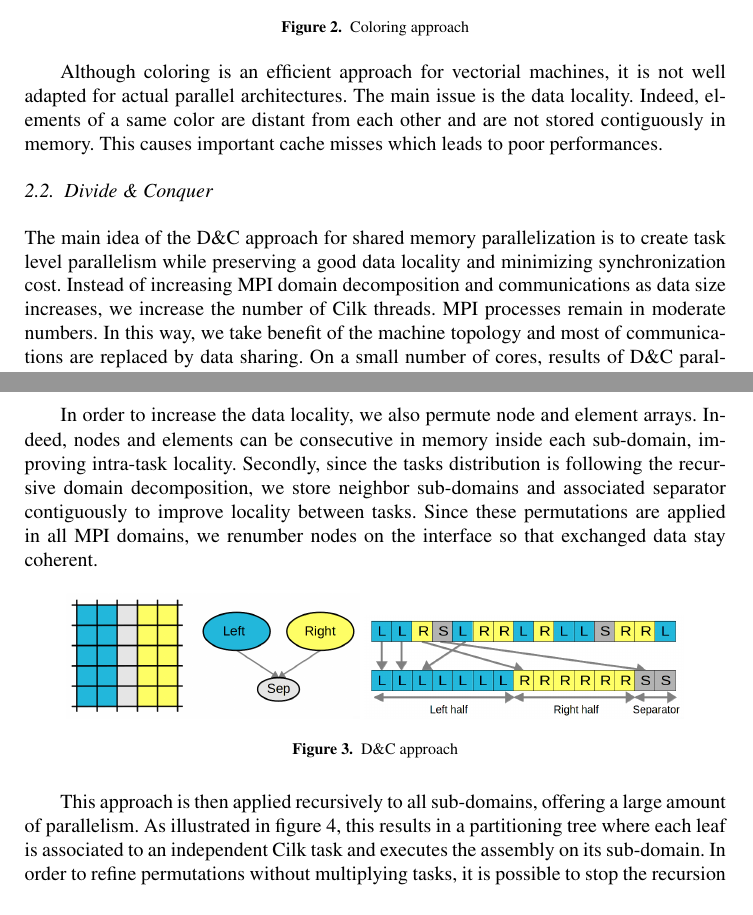
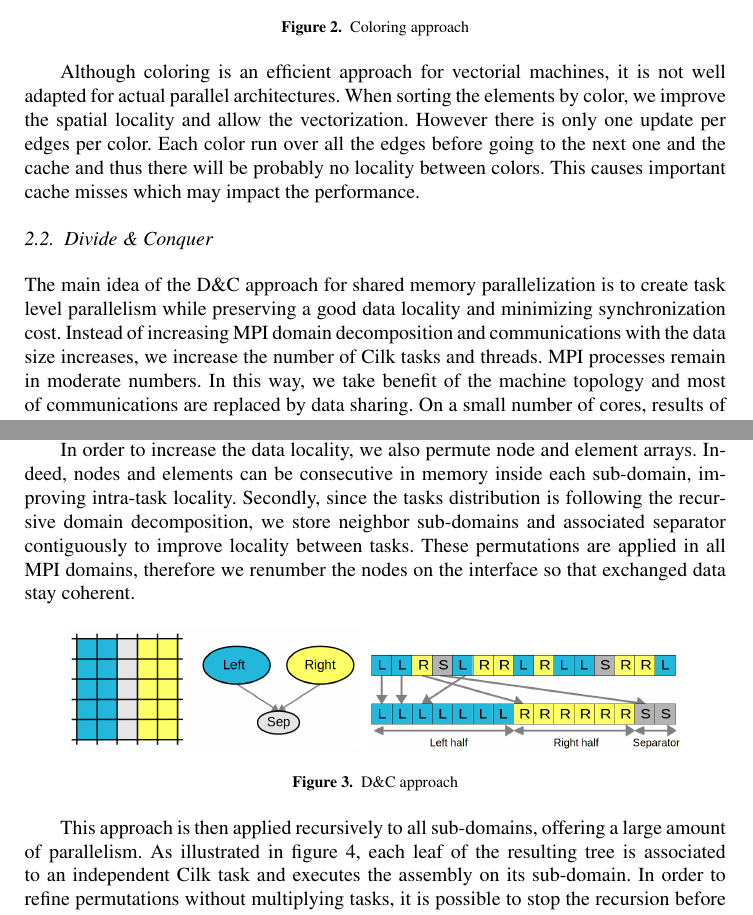
Before and after one commit to titeup/defmesh_dc, a LaTeX document (defmesch_dc.tex): two parts of pages 3 and 4 of 10, joined at a grey line, cut so that both start at the same text. Compiled offline with pdfLaTeX.

Commit message:
end of my small update on the beginning

```diff
--- a/defmesch_dc.tex
+++ b/defmesch_dc.tex
@@ -128,8 +128,7 @@ For each color - in sequential
 \end{figure}
 
 Although coloring is an efficient approach for vectorial machines, it is not well adapted for actual parallel architectures.
-The main issue is the data locality. Indeed, elements of a same color are distant from each other and are not stored contiguously in memory.
-This causes important cache misses which leads to poor performances.
+When sorting the elements by color, we improve the spatial locality and allow the vectorization. However there is only one update per edges per color. Each color run over all the edges before going to the next one and the cache and thus there will be probably no locality between colors. This causes important cache misses which may impact the performance.
 
 \subsection{Divide \& Conquer}
 %D\&C, approach on  unstructured meshes
@@ -142,7 +141,7 @@ This causes important cache misses which leads to poor performances.
 %Each leaves is responsible of its own data and there is a very minimal amount of sharing, avoiding costly locks and coherency protocols.
 
 The main idea of the D\&C approach for shared memory parallelization is to create task level parallelism while preserving a good data locality and minimizing synchronization cost.
-Instead of increasing MPI domain decomposition and communications as data size increases, we increase the number of Cilk threads. MPI processes remain in moderate numbers.
+Instead of increasing MPI domain decomposition and communications with the data size increases, we increase the number of Cilk tasks and threads. MPI processes remain in moderate numbers.
 In this way, we take benefit of the machine topology and most of communications are replaced by data sharing.
 On a small number of cores, results of D\&C parallelization are expected to be equivalent to pure MPI, but on a larger number of cores, we expecte to continue scaling while pure MPI should loose in performance.
 
@@ -159,7 +158,7 @@ Therefore it is important to use a good partitioner to build equal sub-domains w
 In order to increase the data locality, we also permute node and element arrays.
 Indeed, nodes and elements can be consecutive in memory inside each sub-domain, improving intra-task locality.
 Secondly, since the tasks distribution is following the recursive domain decomposition, we store neighbor sub-domains and associated separator contiguously to improve locality between tasks.
-Since these permutations are applied in all MPI domains, we renumber nodes on the interface so that exchanged data stay coherent.
+These permutations are applied in all MPI domains, therefore we renumber the nodes on the interface so that exchanged data stay coherent.
 \begin{figure}[htp]
  \centering
  \includegraphics[scale=0.17]{DC_approach.png}
@@ -169,7 +168,7 @@ Since these permutations are applied in all MPI domains, we renumber nodes on th
 \end{figure}
 
 This approach is then applied recursively to all sub-domains, offering a large amount of parallelism.
-As illustrated in figure~\ref{fig:DCrec}, this results in a partitioning tree where each leaf is associated to an independent Cilk task and executes the assembly on its sub-domain.
+As illustrated in figure~\ref{fig:DCrec}, each leaf of the resulting tree is associated to an independent Cilk task and executes the assembly on its sub-domain.
 In order to refine permutations without multiplying tasks, it is possible to stop the recursion before reaching the leaves.
 Thus, tasks execute sequentially and in one block the left and right children and the corresponding separator which are stored contiguously in memory.
 
```
